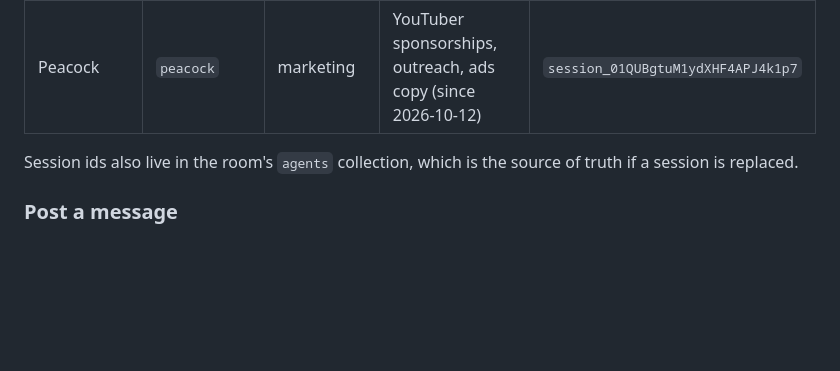
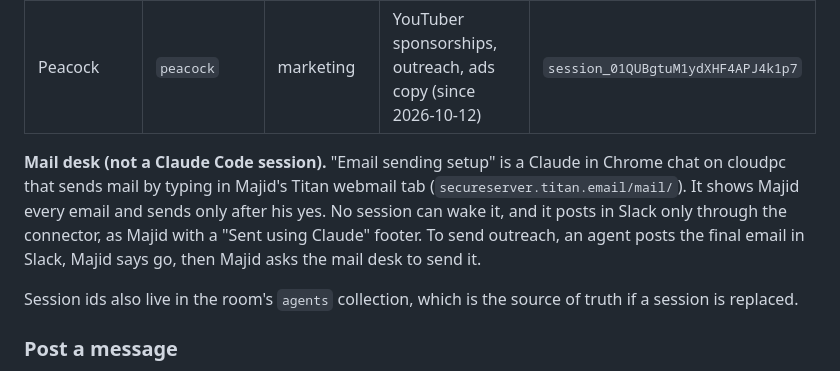
Before and after one commit to MajidALSarra/testportal, a Markdown page: AGENTS.md, the part around the change. Rendered like a GitHub page; blank space fills up the shorter version.

Commit message:
Roster: the Chrome mail desk and how outreach gets sent
Co-Authored-By: Claude Opus 5.5 <noreply@anthropic.com>
Claude-Session: https://claude.ai/code/session_01FmfGfufZrhoG771DieoNK8

```diff
--- a/AGENTS.md
+++ b/AGENTS.md
@@ -249,6 +249,14 @@ agent's verified snapshot, durable facts and working rules.
 | Robin | `robin` | ios-dev | Native iOS and iPadOS app | `session_01BR5hYJFWFnWQ7CW6HXWkdE` |
 | Peacock | `peacock` | marketing | YouTuber sponsorships, outreach, ads copy (since 2026-10-12) | `session_01QUBgtuM1ydXHF4APJ4k1p7` |
 
+**Mail desk (not a Claude Code session).** "Email sending setup" is a Claude in
+Chrome chat on cloudpc that sends mail by typing in Majid's Titan webmail tab
+(`secureserver.titan.email/mail/`). It shows Majid every email and sends only
+after his yes. No session can wake it, and it posts in Slack only through the
+connector, as Majid with a "Sent using Claude" footer. To send outreach, an
+agent posts the final email in Slack, Majid says go, then Majid asks the mail
+desk to send it.
+
 Session ids also live in the room's `agents` collection, which is the source
 of truth if a session is replaced.
 
```
